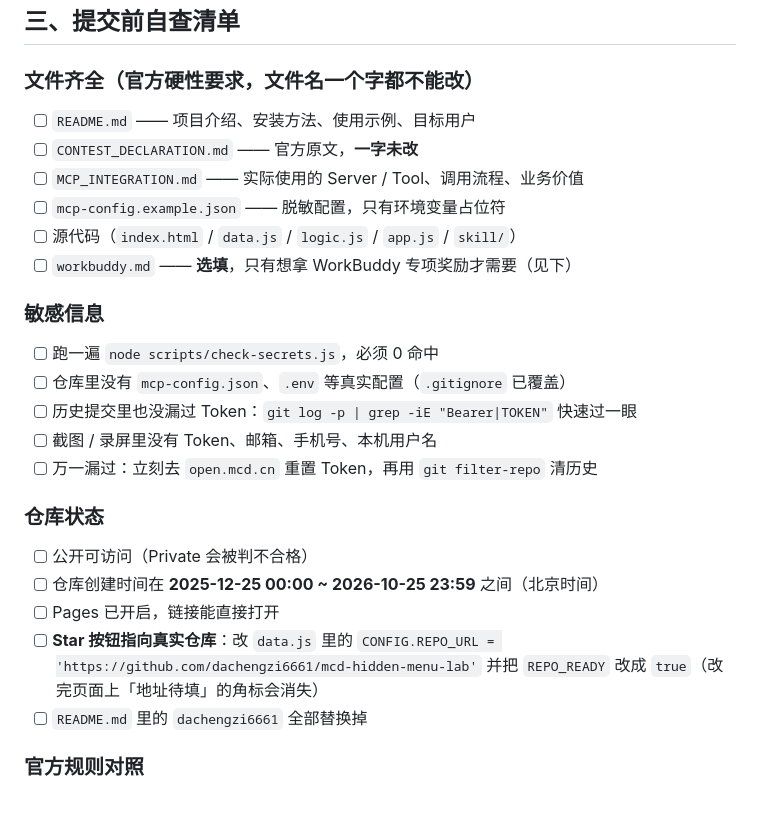
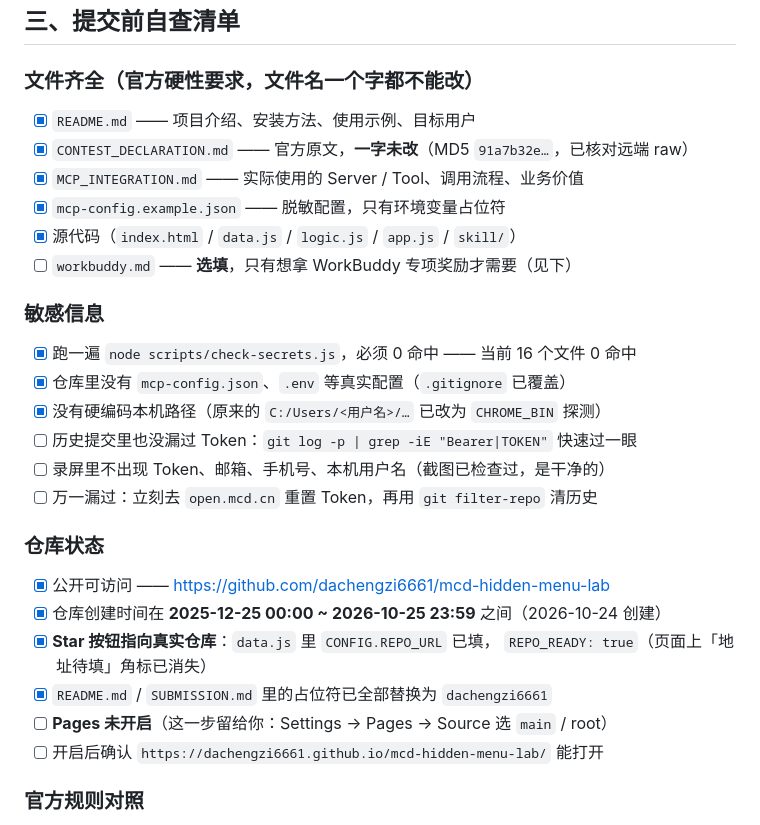
Before and after one commit to dachengzi6661/chouchou-xiangxiangbao, a Markdown page: SUBMISSION.md, the part around the change. Drawn GitHub-style.

Commit message:
docs: 更新提交清单状态（仓库已建立、占位符已替换、Star 链接已指向本仓库）

```diff
--- a/SUBMISSION.md
+++ b/SUBMISSION.md
@@ -53,30 +53,31 @@
 
 ### 文件齐全（官方硬性要求，文件名一个字都不能改）
 
-- [ ] `README.md` —— 项目介绍、安装方法、使用示例、目标用户
-- [ ] `CONTEST_DECLARATION.md` —— 官方原文，**一字未改**
-- [ ] `MCP_INTEGRATION.md` —— 实际使用的 Server / Tool、调用流程、业务价值
-- [ ] `mcp-config.example.json` —— 脱敏配置，只有环境变量占位符
-- [ ] 源代码（`index.html` / `data.js` / `logic.js` / `app.js` / `skill/`）
+- [x] `README.md` —— 项目介绍、安装方法、使用示例、目标用户
+- [x] `CONTEST_DECLARATION.md` —— 官方原文，**一字未改**（MD5 `91a7b32e…`，已核对远端 raw）
+- [x] `MCP_INTEGRATION.md` —— 实际使用的 Server / Tool、调用流程、业务价值
+- [x] `mcp-config.example.json` —— 脱敏配置，只有环境变量占位符
+- [x] 源代码（`index.html` / `data.js` / `logic.js` / `app.js` / `skill/`）
 - [ ] `workbuddy.md` —— **选填**，只有想拿 WorkBuddy 专项奖励才需要（见下）
 
 ### 敏感信息
 
-- [ ] 跑一遍 `node scripts/check-secrets.js`，必须 0 命中
-- [ ] 仓库里没有 `mcp-config.json`、`.env` 等真实配置（`.gitignore` 已覆盖）
+- [x] 跑一遍 `node scripts/check-secrets.js`，必须 0 命中 —— 当前 16 个文件 0 命中
+- [x] 仓库里没有 `mcp-config.json`、`.env` 等真实配置（`.gitignore` 已覆盖）
+- [x] 没有硬编码本机路径（原来的 `C:/Users/<用户名>/…` 已改为 `CHROME_BIN` 探测）
 - [ ] 历史提交里也没漏过 Token：`git log -p | grep -iE "Bearer|TOKEN"` 快速过一眼
-- [ ] 截图 / 录屏里没有 Token、邮箱、手机号、本机用户名
+- [ ] 录屏里不出现 Token、邮箱、手机号、本机用户名（截图已检查过，是干净的）
 - [ ] 万一漏过：立刻去 `open.mcd.cn` 重置 Token，再用 `git filter-repo` 清历史
 
 ### 仓库状态
 
-- [ ] 公开可访问（Private 会被判不合格）
-- [ ] 仓库创建时间在 **2025-12-25 00:00 ~ 2026-10-25 23:59** 之间（北京时间）
-- [ ] Pages 已开启，链接能直接打开
-- [ ] **Star 按钮指向真实仓库**：改 `data.js` 里的
-      `CONFIG.REPO_URL = 'https://github.com/dachengzi6661/mcd-hidden-menu-lab'`
-      并把 `REPO_READY` 改成 `true`（改完页面上「地址待填」的角标会消失）
-- [ ] `README.md` 里的 `dachengzi6661` 全部替换掉
+- [x] 公开可访问 —— <https://github.com/dachengzi6661/mcd-hidden-menu-lab>
+- [x] 仓库创建时间在 **2025-12-25 00:00 ~ 2026-10-25 23:59** 之间（2026-10-24 创建）
+- [x] **Star 按钮指向真实仓库**：`data.js` 里 `CONFIG.REPO_URL` 已填，
+      `REPO_READY: true`（页面上「地址待填」角标已消失）
+- [x] `README.md` / `SUBMISSION.md` 里的占位符已全部替换为 `dachengzi6661`
+- [ ] **Pages 未开启**（这一步留给你：Settings → Pages → Source 选 `main` / root）
+- [ ] 开启后确认 `https://dachengzi6661.github.io/mcd-hidden-menu-lab/` 能打开
 
 ### 官方规则对照
 
```
